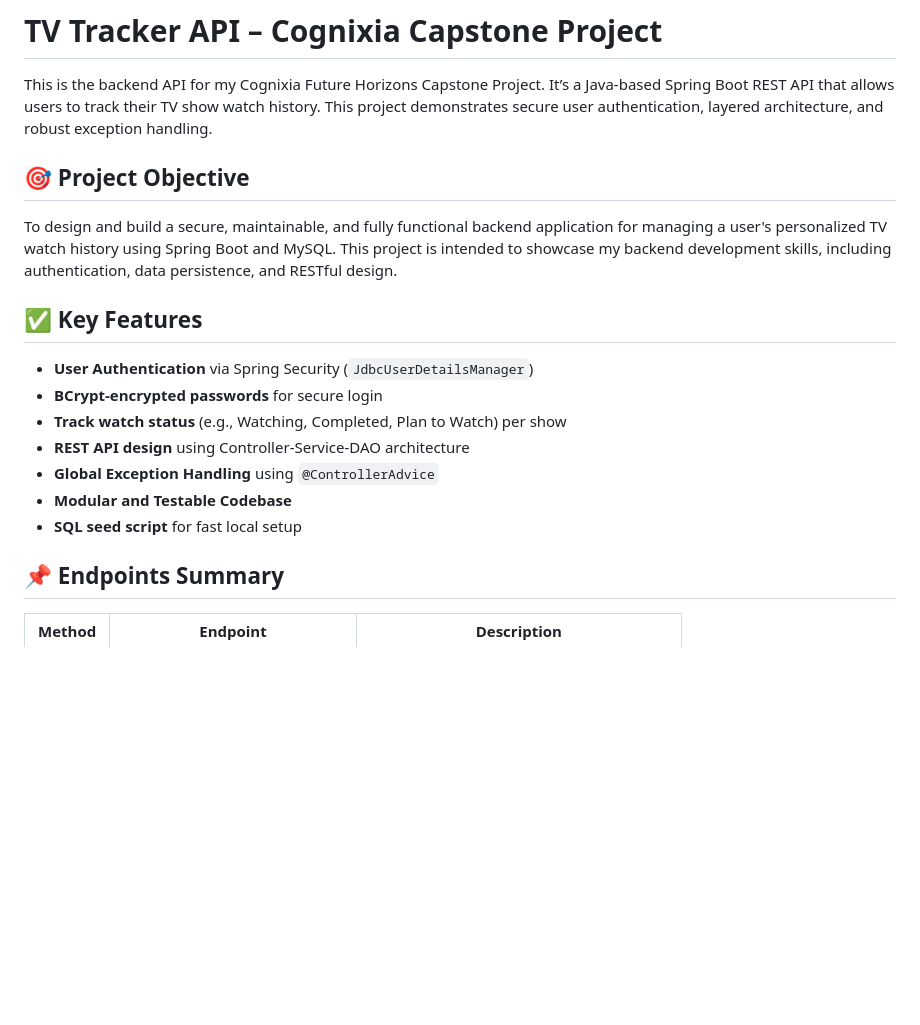
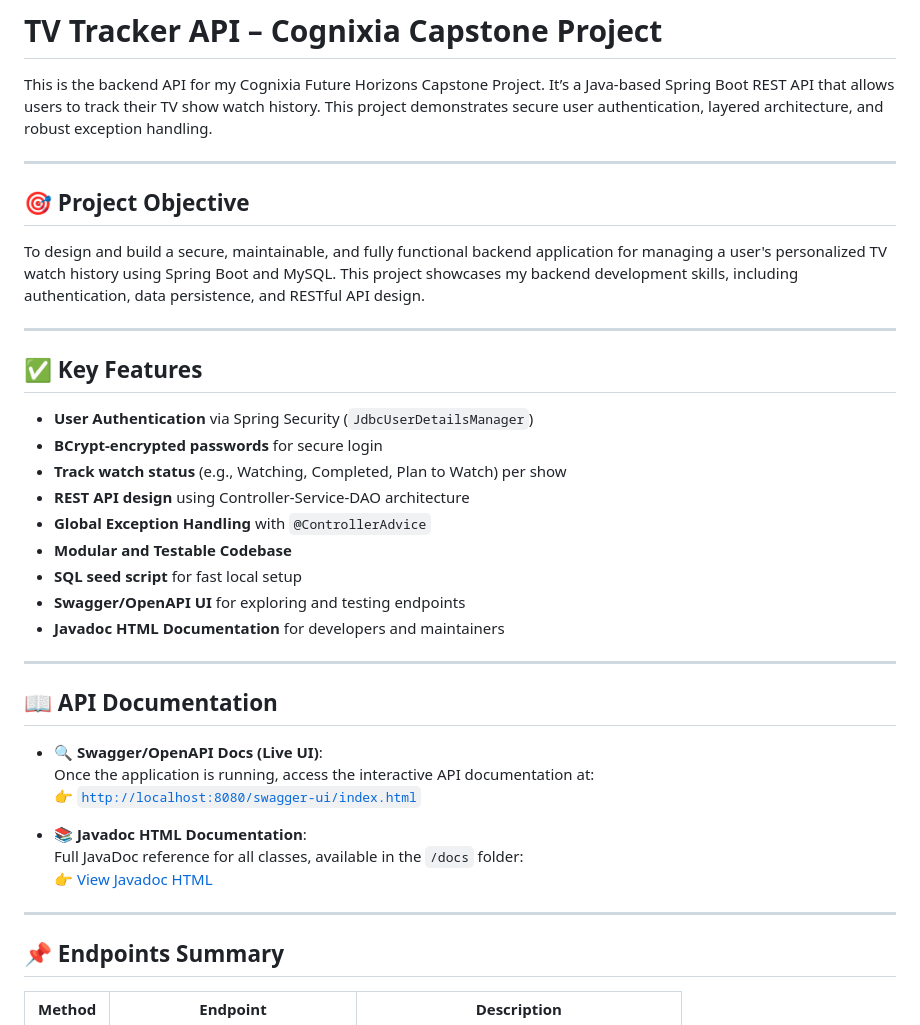
Before and after one commit to jmill29/media-tracker-api, a Markdown page: README.md, the part around the change printed below. Drawn GitHub-style; blank space fills up the shorter version.

```diff
--- a/README.md
+++ b/README.md
@@ -2,9 +2,13 @@
 
 This is the backend API for my Cognixia Future Horizons Capstone Project. It’s a Java-based Spring Boot REST API that allows users to track their TV show watch history. This project demonstrates secure user authentication, layered architecture, and robust exception handling.
 
+---
+
 ## 🎯 Project Objective
 
-To design and build a secure, maintainable, and fully functional backend application for managing a user's personalized TV watch history using Spring Boot and MySQL. This project is intended to showcase my backend development skills, including authentication, data persistence, and RESTful design.
+To design and build a secure, maintainable, and fully functional backend application for managing a user's personalized TV watch history using Spring Boot and MySQL. This project showcases my backend development skills, including authentication, data persistence, and RESTful API design.
+
+---
 
 ## ✅ Key Features
 
@@ -12,9 +16,25 @@ To design and build a secure, maintainable, and fully functional backend applica
 - **BCrypt-encrypted passwords** for secure login
 - **Track watch status** (e.g., Watching, Completed, Plan to Watch) per show
 - **REST API design** using Controller-Service-DAO architecture
-- **Global Exception Handling** using `@ControllerAdvice`
+- **Global Exception Handling** with `@ControllerAdvice`
 - **Modular and Testable Codebase**
 - **SQL seed script** for fast local setup
+- **Swagger/OpenAPI UI** for exploring and testing endpoints
+- **Javadoc HTML Documentation** for developers and maintainers
+
+---
+
+## 📖 API Documentation
+
+- 🔍 **Swagger/OpenAPI Docs (Live UI)**:
+  Once the application is running, access the interactive API documentation at:
+  👉 [`http://localhost:8080/swagger-ui/index.html`](http://localhost:8080/swagger-ui/index.html)
+
+- 📚 **Javadoc HTML Documentation**:
+  Full JavaDoc reference for all classes, available in the `/docs` folder:
+  👉 [View Javadoc HTML](./docs/index.html)
+
+---
 
 ## 📌 Endpoints Summary
 
```
Also changed, not shown: other parts of README.md (+21 -9 lines).
